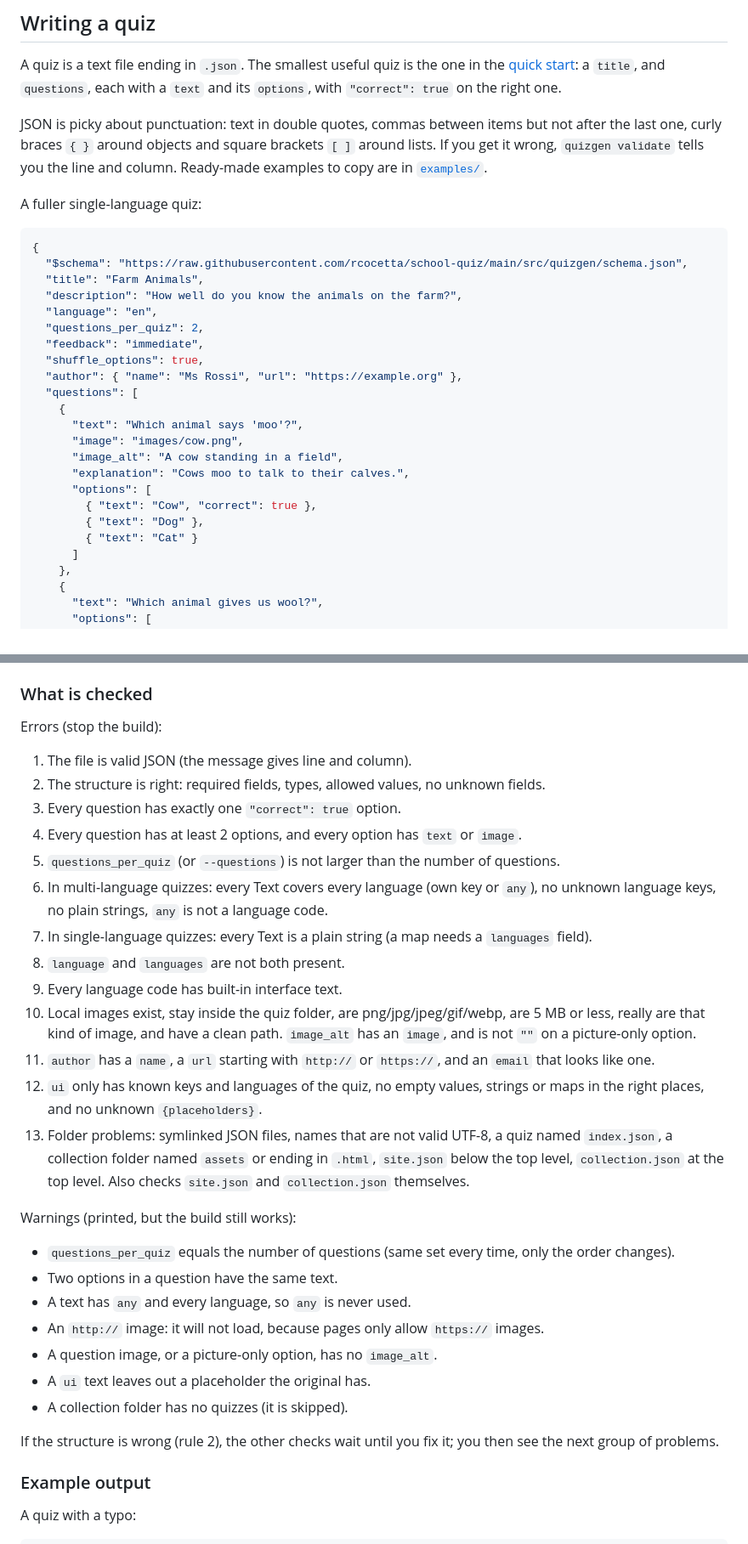
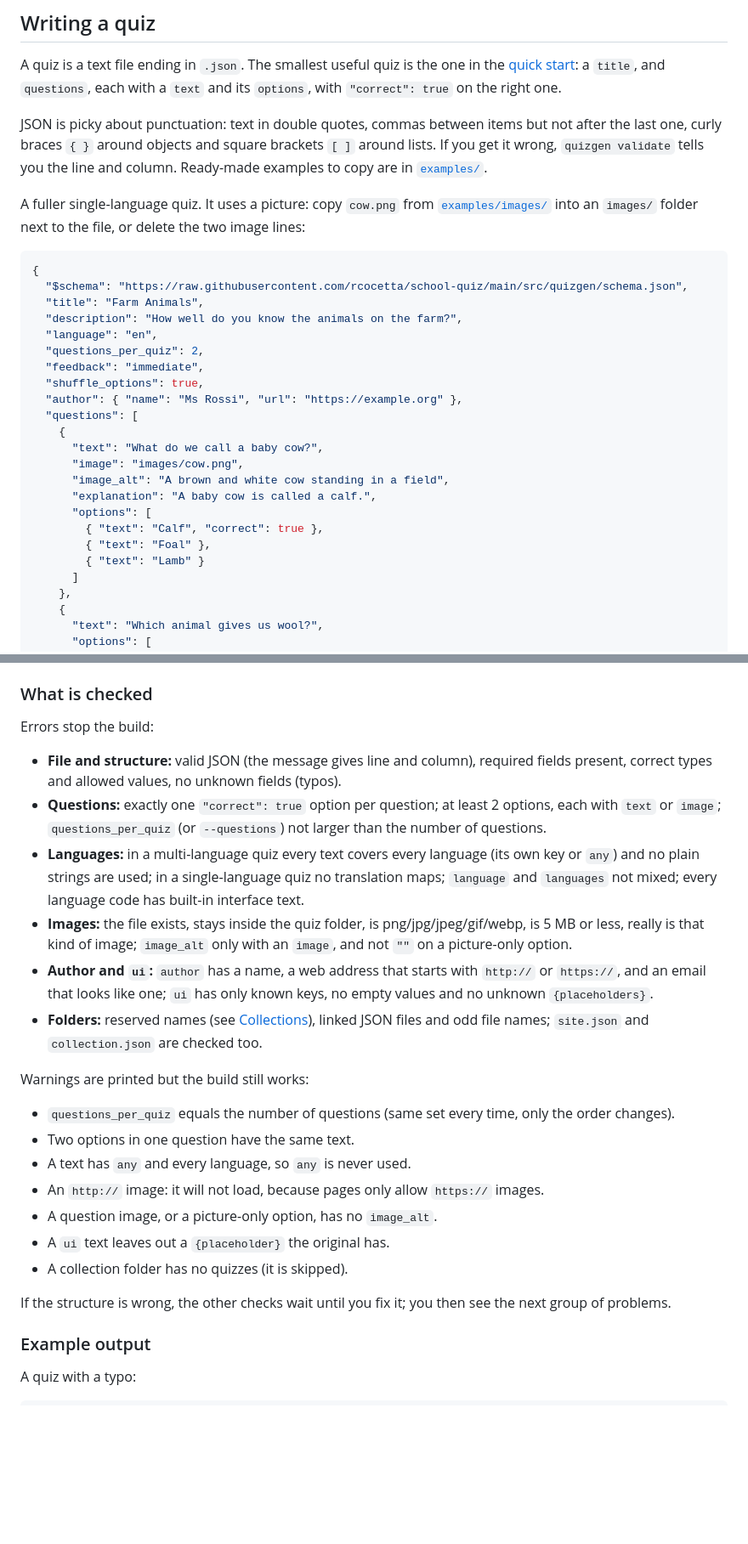
Before and after one commit to rcocetta/school-quiz, a Markdown page: README.md, 2 parts joined by grey strips. Shown at 85% size. Drawn GitHub-style; blank space fills up the shorter version.

````diff
--- a/README.md
+++ b/README.md
@@ -126,7 +147,7 @@ A quiz is a text file ending in `.json`. The smallest useful quiz is the one in
 
 JSON is picky about punctuation: text in double quotes, commas between items but not after the last one, curly braces `{ }` around objects and square brackets `[ ]` around lists. If you get it wrong, `quizgen validate` tells you the line and column. Ready-made examples to copy are in [`examples/`](examples/).
 
-A fuller single-language quiz:
+A fuller single-language quiz. It uses a picture: copy `cow.png` from [`examples/images/`](examples/images/) into an `images/` folder next to the file, or delete the two image lines:
 
 <!-- file: farm.json -->
 ```json
@@ -141,14 +162,14 @@ A fuller single-language quiz:
   "author": { "name": "Ms Rossi", "url": "https://example.org" },
   "questions": [
     {
-      "text": "Which animal says 'moo'?",
+      "text": "What do we call a baby cow?",
       "image": "images/cow.png",
-      "image_alt": "A cow standing in a field",
-      "explanation": "Cows moo to talk to their calves.",
+      "image_alt": "A brown and white cow standing in a field",
+      "explanation": "A baby cow is called a calf.",
       "options": [
-        { "text": "Cow", "correct": true },
-        { "text": "Dog" },
-        { "text": "Cat" }
+        { "text": "Calf", "correct": true },
+        { "text": "Foal" },
+        { "text": "Lamb" }
       ]
     },
     {
@@ -504,33 +536,26 @@ In a single-language quiz there is no switcher; `language` only sets the interfa
 
 ### What is checked
 
-Errors (stop the build):
+Errors stop the build:
 
-1. The file is valid JSON (the message gives line and column).
-2. The structure is right: required fields, types, allowed values, no unknown fields.
-3. Every question has exactly one `"correct": true` option.
-4. Every question has at least 2 options, and every option has `text` or `image`.
-5. `questions_per_quiz` (or `--questions`) is not larger than the number of questions.
-6. In multi-language quizzes: every Text covers every language (own key or `any`), no unknown language keys, no plain strings, `any` is not a language code.
-7. In single-language quizzes: every Text is a plain string (a map needs a `languages` field).
-8. `language` and `languages` are not both present.
-9. Every language code has built-in interface text.
-10. Local images exist, stay inside the quiz folder, are png/jpg/jpeg/gif/webp, are 5 MB or less, really are that kind of image, and have a clean path. `image_alt` has an `image`, and is not `""` on a picture-only option.
-11. `author` has a `name`, a `url` starting with `http://` or `https://`, and an `email` that looks like one.
-12. `ui` only has known keys and languages of the quiz, no empty values, strings or maps in the right places, and no unknown `{placeholders}`.
-13. Folder problems: symlinked JSON files, names that are not valid UTF-8, a quiz named `index.json`, a collection folder named `assets` or ending in `.html`, `site.json` below the top level, `collection.json` at the top level. Also checks `site.json` and `collection.json` themselves.
+- **File and structure:** valid JSON (the message gives line and column), required fields present, correct types and allowed values, no unknown fields (typos).
+- **Questions:** exactly one `"correct": true` option per question; at least 2 options, each with `text` or `image`; `questions_per_quiz` (or `--questions`) not larger than the number of questions.
+- **Languages:** in a multi-language quiz every text covers every language (its own key or `any`) and no plain strings are used; in a single-language quiz no translation maps; `language` and `languages` not mixed; every language code has built-in interface text.
+- **Images:** the file exists, stays inside the quiz folder, is png/jpg/jpeg/gif/webp, is 5 MB or less, really is that kind of image; `image_alt` only with an `image`, and not `""` on a picture-only option.
+- **Author and `ui`:** `author` has a name, a web address that starts with `http://` or `https://`, and an email that looks like one; `ui` has only known keys, no empty values and no unknown `{placeholders}`.
+- **Folders:** reserved names (see [Collections](#collections-and-folder-layout)), linked JSON files and odd file names; `site.json` and `collection.json` are checked too.
 
-Warnings (printed, but the build still works):
+Warnings are printed but the build still works:
 
 - `questions_per_quiz` equals the number of questions (same set every time, only the order changes).
-- Two options in a question have the same text.
+- Two options in one question have the same text.
 - A text has `any` and every language, so `any` is never used.
 - An `http://` image: it will not load, because pages only allow `https://` images.
 - A question image, or a picture-only option, has no `image_alt`.
-- A `ui` text leaves out a placeholder the original has.
+- A `ui` text leaves out a `{placeholder}` the original has.
 - A collection folder has no quizzes (it is skipped).
 
-If the structure is wrong (rule 2), the other checks wait until you fix it; you then see the next group of problems.
+If the structure is wrong, the other checks wait until you fix it; you then see the next group of problems.
 
 ### Example output
 
````
Also changed, not shown: other parts of README.md (+86 -73 lines), CONTRIBUTING.md (+5 -5 lines).
